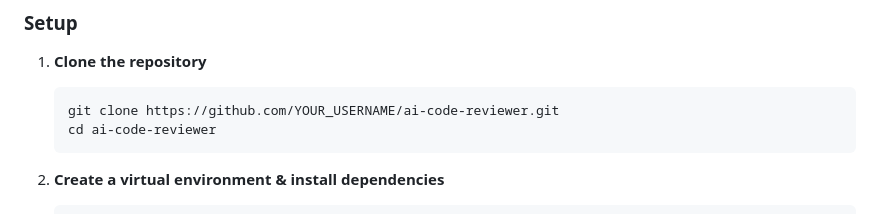
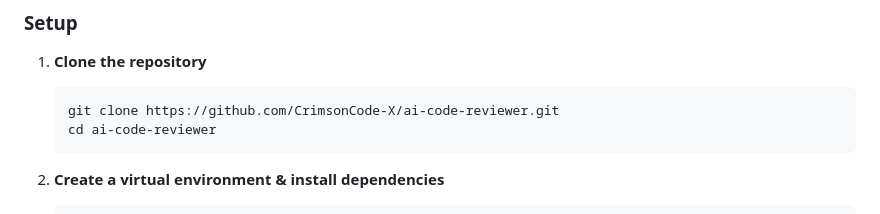
Before and after one commit to CrimsonCode-X/AI-Code-Reviewer, a Markdown page: README.md, the part around the change. Drawn GitHub-style.

Commit message:
Update repository URL in README

````diff
--- a/README.md
+++ b/README.md
@@ -60,7 +60,7 @@ Built as part of the **VISION X Hackathon** — "Turning Vision Into Reality".
 
 1. **Clone the repository**
    ```bash
-   git clone https://github.com/YOUR_USERNAME/ai-code-reviewer.git
+   git clone https://github.com/CrimsonCode-X/ai-code-reviewer.git
    cd ai-code-reviewer
    ```
 
````
